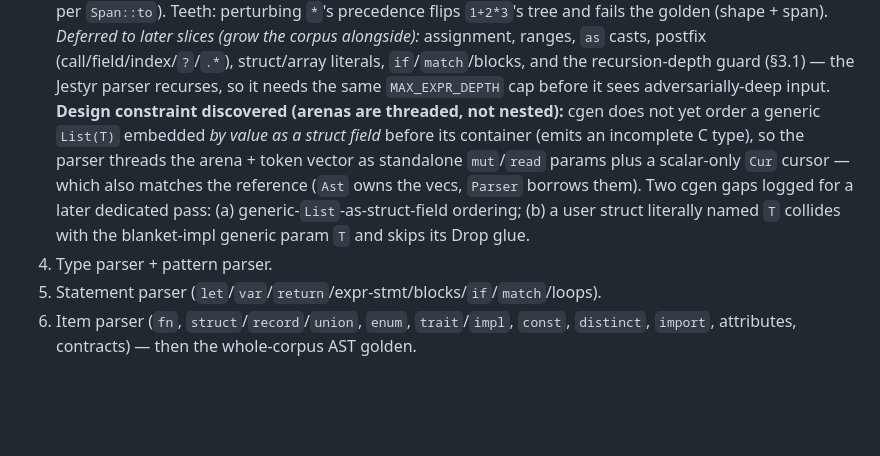
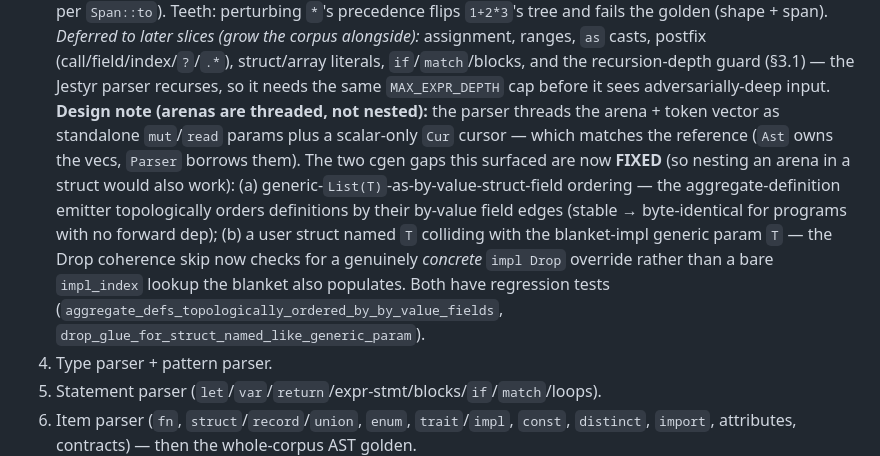
Before and after one commit to AdamEzzat1/Jestyr, a Markdown page: docs/session-notes/jestyr-selfhost-port-P2-P5-R2.md, the part around the change. Rendered like a GitHub page; blank space fills up the shorter version.

Commit message:
docs: mark the two cgen gaps (struct-field ordering, struct-named-T drop) fixed
Both gaps the P2 parser slice surfaced are now resolved (commits c22d6fc, fe8a5b8);
update the handoff so a cold-start session knows nesting a generic arena in a struct
now works and the drop-collision corner is closed.

```diff
--- a/docs/session-notes/jestyr-selfhost-port-P2-P5-R2.md
+++ b/docs/session-notes/jestyr-selfhost-port-P2-P5-R2.md
@@ -155,13 +155,17 @@ The parser needs random-ish access to a token vector with `(kind, span)`. Two op
    postfix (call/field/index/`?`/`.*`), struct/array literals, `if`/`match`/blocks, and the
    recursion-depth guard (§3.1) — the Jestyr parser recurses, so it needs the same
    `MAX_EXPR_DEPTH` cap before it sees adversarially-deep input.
-   **Design constraint discovered (arenas are threaded, not nested):** cgen does not yet
-   order a generic `List(T)` embedded *by value as a struct field* before its container
-   (emits an incomplete C type), so the parser threads the arena + token vector as
-   standalone `mut`/`read` params plus a scalar-only `Cur` cursor — which also matches the
-   reference (`Ast` owns the vecs, `Parser` borrows them). Two cgen gaps logged for a later
-   dedicated pass: (a) generic-`List`-as-struct-field ordering; (b) a user struct literally
-   named `T` collides with the blanket-impl generic param `T` and skips its Drop glue.
+   **Design note (arenas are threaded, not nested):** the parser threads the arena + token
+   vector as standalone `mut`/`read` params plus a scalar-only `Cur` cursor — which matches
+   the reference (`Ast` owns the vecs, `Parser` borrows them). The two cgen gaps this
+   surfaced are now **FIXED** (so nesting an arena in a struct would also work): (a)
+   generic-`List(T)`-as-by-value-struct-field ordering — the aggregate-definition emitter
+   topologically orders definitions by their by-value field edges (stable → byte-identical
+   for programs with no forward dep); (b) a user struct named `T` colliding with the
+   blanket-impl generic param `T` — the Drop coherence skip now checks for a genuinely
+   *concrete* `impl Drop` override rather than a bare `impl_index` lookup the blanket also
+   populates. Both have regression tests (`aggregate_defs_topologically_ordered_by_by_value_fields`,
+   `drop_glue_for_struct_named_like_generic_param`).
 4. Type parser + pattern parser.
 5. Statement parser (`let`/`var`/`return`/expr-stmt/blocks/`if`/`match`/loops).
 6. Item parser (`fn`, `struct`/`record`/`union`, `enum`, `trait`/`impl`, `const`,
```
